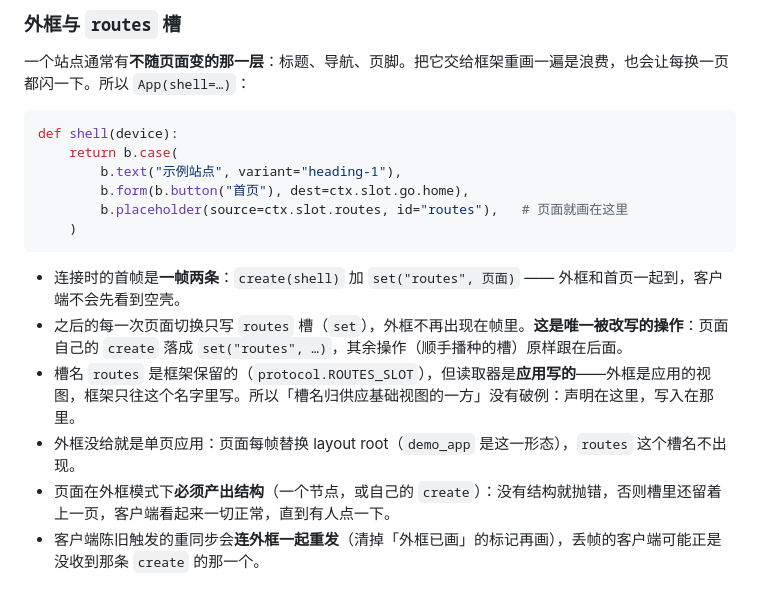
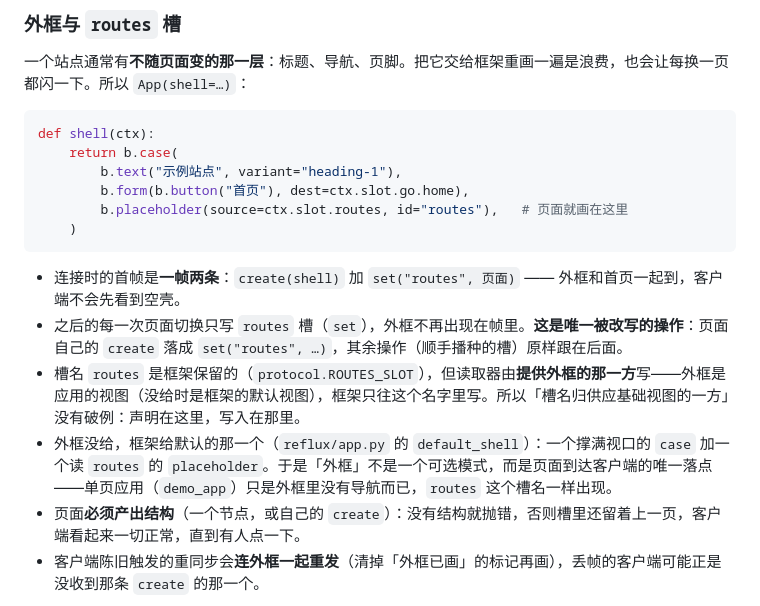
Before and after one commit to orbsh/reflux, a Markdown page: docs/DESIGN.md, the part around one of its changes. GitHub-like rendering.

````diff
--- a/docs/DESIGN.md
+++ b/docs/DESIGN.md
@@ -348,7 +348,7 @@ def post_index(ctx, match): ...
 一个站点通常有**不随页面变的那一层**：标题、导航、页脚。把它交给框架重画一遍是浪费，也会让每换一页都闪一下。所以 `App(shell=…)`：
 
 ```python
-def shell(device):
+def shell(ctx):
     return b.case(
         b.text("示例站点", variant="heading-1"),
         b.form(b.button("首页"), dest=ctx.slot.go.home),
@@ -358,9 +358,9 @@ def shell(device):
 
 - 连接时的首帧是**一帧两条**：`create(shell)` 加 `set("routes", 页面)` —— 外框和首页一起到，客户端不会先看到空壳。
 - 之后的每一次页面切换只写 `routes` 槽（`set`），外框不再出现在帧里。**这是唯一被改写的操作**：页面自己的 `create` 落成 `set("routes", …)`，其余操作（顺手播种的槽）原样跟在后面。
-- 槽名 `routes` 是框架保留的（`protocol.ROUTES_SLOT`），但读取器是**应用写的**——外框是应用的视图，框架只往这个名字里写。所以「槽名归供应基础视图的一方」没有破例：声明在这里，写入在那里。
-- 外框没给就是单页应用：页面每帧替换 layout root（`demo_app` 是这一形态），`routes` 这个槽名不出现。
-- 页面在外框模式下**必须产出结构**（一个节点，或自己的 `create`）：没有结构就抛错，否则槽里还留着上一页，客户端看起来一切正常，直到有人点一下。
+- 槽名 `routes` 是框架保留的（`protocol.ROUTES_SLOT`），但读取器由**提供外框的那一方**写——外框是应用的视图（没给时是框架的默认视图），框架只往这个名字里写。所以「槽名归供应基础视图的一方」没有破例：声明在这里，写入在那里。
+- 外框没给，框架给默认的那一个（`reflux/app.py` 的 `default_shell`）：一个撑满视口的 `case` 加一个读 `routes` 的 `placeholder`。于是「外框」不是一个可选模式，而是页面到达客户端的唯一落点——单页应用（`demo_app`）只是外框里没有导航而已，`routes` 这个槽名一样出现。
+- 页面**必须产出结构**（一个节点，或自己的 `create`）：没有结构就抛错，否则槽里还留着上一页，客户端看起来一切正常，直到有人点一下。
 - 客户端陈旧触发的重同步会**连外框一起重发**（清掉「外框已画」的标记再画），丢帧的客户端可能正是没收到那条 `create` 的那一个。
 
 **路由切换就是客户端 runtime 请求一次新结构**（`reflux:nav` → 匹配 → `create`，回来的那帧里还带新的路径标记）：结构是低频的，这条不违背「服务端不画界面」。深链也一样靠 hello 带路径，代价说白：没有服务端渲染，深链要多等一次连接往返才出界面——是延迟，不是错误（**这一次往返的毫秒数未测量**，见 `docs/PERF.md` 末节；要和服务端渲染的形态并列才有结论）。
````
Also changed, not shown: other parts of docs/DESIGN.md (+1 -1 lines), README.md (+3 -2 lines), docs/PLAN.md (+8 -0 lines).
